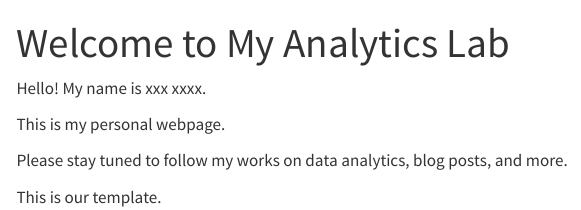
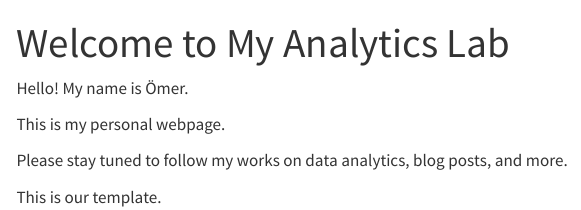
Before and after one commit to emu-hacettepe-analytics/emu430-fall2023-omerfee, a Quarto document (index.qmd): the page in a window 1100 px wide, from its top. Rendered offline with R 4.5, knitr and Pandoc in place of Quarto, with nearby package versions; menus at the side of the page are left out.

Commit message:
commit deneme

```diff
--- a/index.qmd
+++ b/index.qmd
@@ -3,7 +3,7 @@ title: "Welcome to My Analytics Lab"
 sidebar: false
 ---
 
-Hello! My name is xxx xxxx.
+Hello! My name is Ömer.
 
 This is my personal webpage.
 
```
